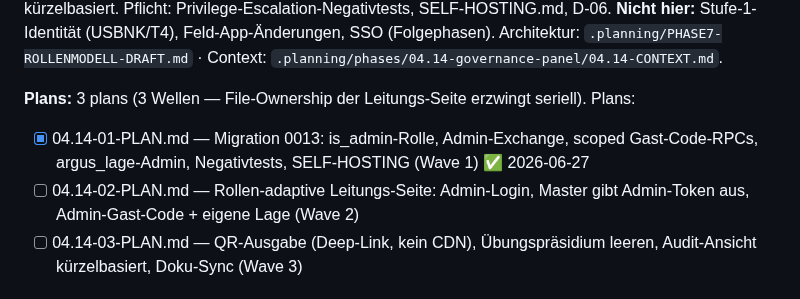
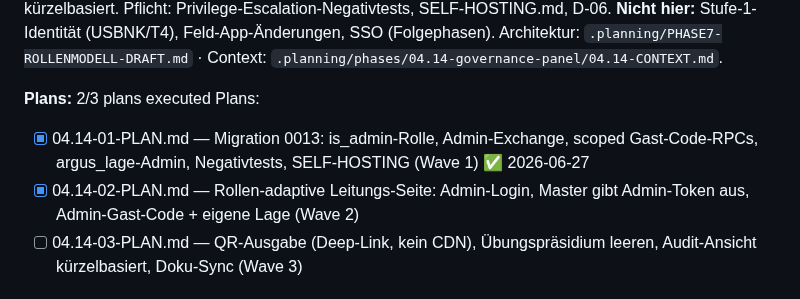
Before and after one commit to KrapfenBediener/argus, a Markdown page: .planning/ROADMAP.md, the part around the change. Drawn GitHub-style.

```diff
--- a/.planning/ROADMAP.md
+++ b/.planning/ROADMAP.md
@@ -396,10 +396,11 @@ Pflicht: Privilege-Escalation-Negativtests, SELF-HOSTING.md, D-06.
 Architektur: `.planning/PHASE7-ROLLENMODELL-DRAFT.md` · Context:
 `.planning/phases/04.14-governance-panel/04.14-CONTEXT.md`.
 
-**Plans:** 3 plans (3 Wellen — File-Ownership der Leitungs-Seite erzwingt seriell).
+**Plans:** 2/3 plans executed
 Plans:
+
 - [x] 04.14-01-PLAN.md — Migration 0013: is_admin-Rolle, Admin-Exchange, scoped Gast-Code-RPCs, argus_lage-Admin, Negativtests, SELF-HOSTING (Wave 1) ✅ 2026-06-27
-- [ ] 04.14-02-PLAN.md — Rollen-adaptive Leitungs-Seite: Admin-Login, Master gibt Admin-Token aus, Admin-Gast-Code + eigene Lage (Wave 2)
+- [x] 04.14-02-PLAN.md — Rollen-adaptive Leitungs-Seite: Admin-Login, Master gibt Admin-Token aus, Admin-Gast-Code + eigene Lage (Wave 2)
 - [ ] 04.14-03-PLAN.md — QR-Ausgabe (Deep-Link, kein CDN), Übungspräsidium leeren, Audit-Ansicht kürzelbasiert, Doku-Sync (Wave 3)
 
 ## Phase 5 — Übergabe-Paket & Betriebsübergabe (M1) ⬜
```
Also changed, not shown: .planning/STATE.md (+27 -2 lines).
